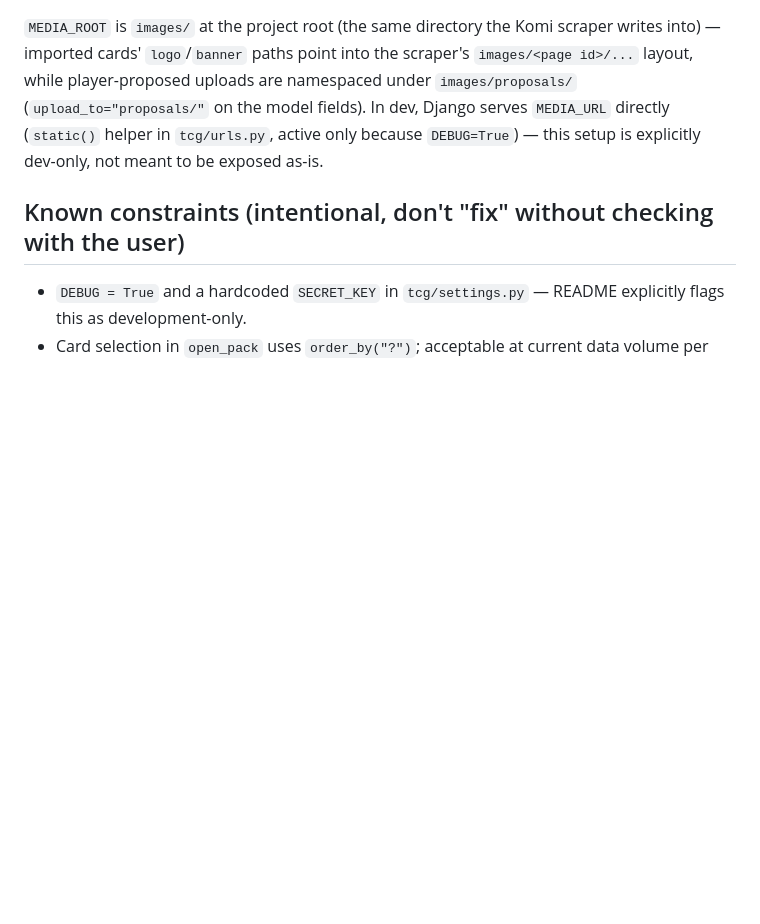
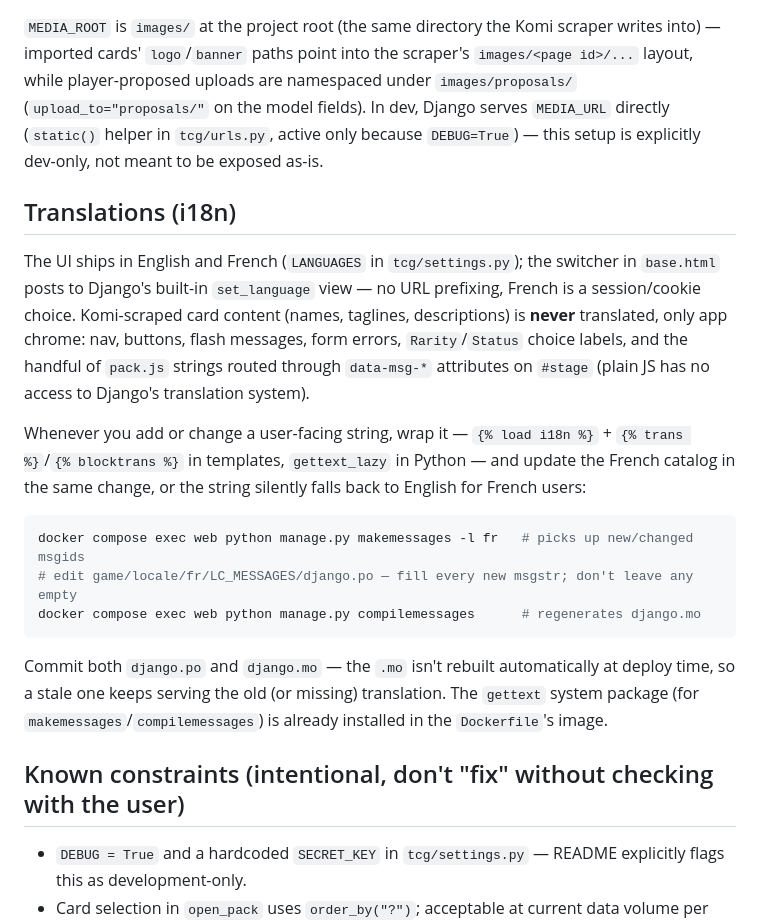
Before and after one commit to LucaCeccarelli/EmaPack, a Markdown page: CLAUDE.md, the part around the change. Drawn GitHub-style; blank space fills up the shorter version.

Commit message:
docs: document the i18n translation workflow in CLAUDE.md
Co-Authored-By: Claude Sonnet 5 <noreply@anthropic.com>

````diff
--- a/CLAUDE.md
+++ b/CLAUDE.md
@@ -111,6 +111,32 @@ player-proposed uploads are namespaced under `images/proposals/` (`upload_to="pr
 fields). In dev, Django serves `MEDIA_URL` directly (`static()` helper in `tcg/urls.py`, active only
 because `DEBUG=True`) — this setup is explicitly dev-only, not meant to be exposed as-is.
 
+## Translations (i18n)
+
+The UI ships in English and French (`LANGUAGES` in `tcg/settings.py`); the switcher in
+`base.html` posts to Django's built-in `set_language` view — no URL prefixing, French
+is a session/cookie choice. Komi-scraped card content (names, taglines, descriptions)
+is **never** translated, only app chrome: nav, buttons, flash messages, form errors,
+`Rarity`/`Status` choice labels, and the handful of `pack.js` strings routed through
+`data-msg-*` attributes on `#stage` (plain JS has no access to Django's translation
+system).
+
+Whenever you add or change a user-facing string, wrap it — `{% load i18n %}` +
+`{% trans %}`/`{% blocktrans %}` in templates, `gettext_lazy` in Python — and update
+the French catalog in the same change, or the string silently falls back to English
+for French users:
+
+```bash
+docker compose exec web python manage.py makemessages -l fr   # picks up new/changed msgids
+# edit game/locale/fr/LC_MESSAGES/django.po — fill every new msgstr; don't leave any empty
+docker compose exec web python manage.py compilemessages      # regenerates django.mo
+```
+
+Commit both `django.po` and `django.mo` — the `.mo` isn't rebuilt automatically at
+deploy time, so a stale one keeps serving the old (or missing) translation. The
+`gettext` system package (for `makemessages`/`compilemessages`) is already installed
+in the `Dockerfile`'s image.
+
 ## Known constraints (intentional, don't "fix" without checking with the user)
 
 - `DEBUG = True` and a hardcoded `SECRET_KEY` in `tcg/settings.py` — README explicitly flags this as
````
